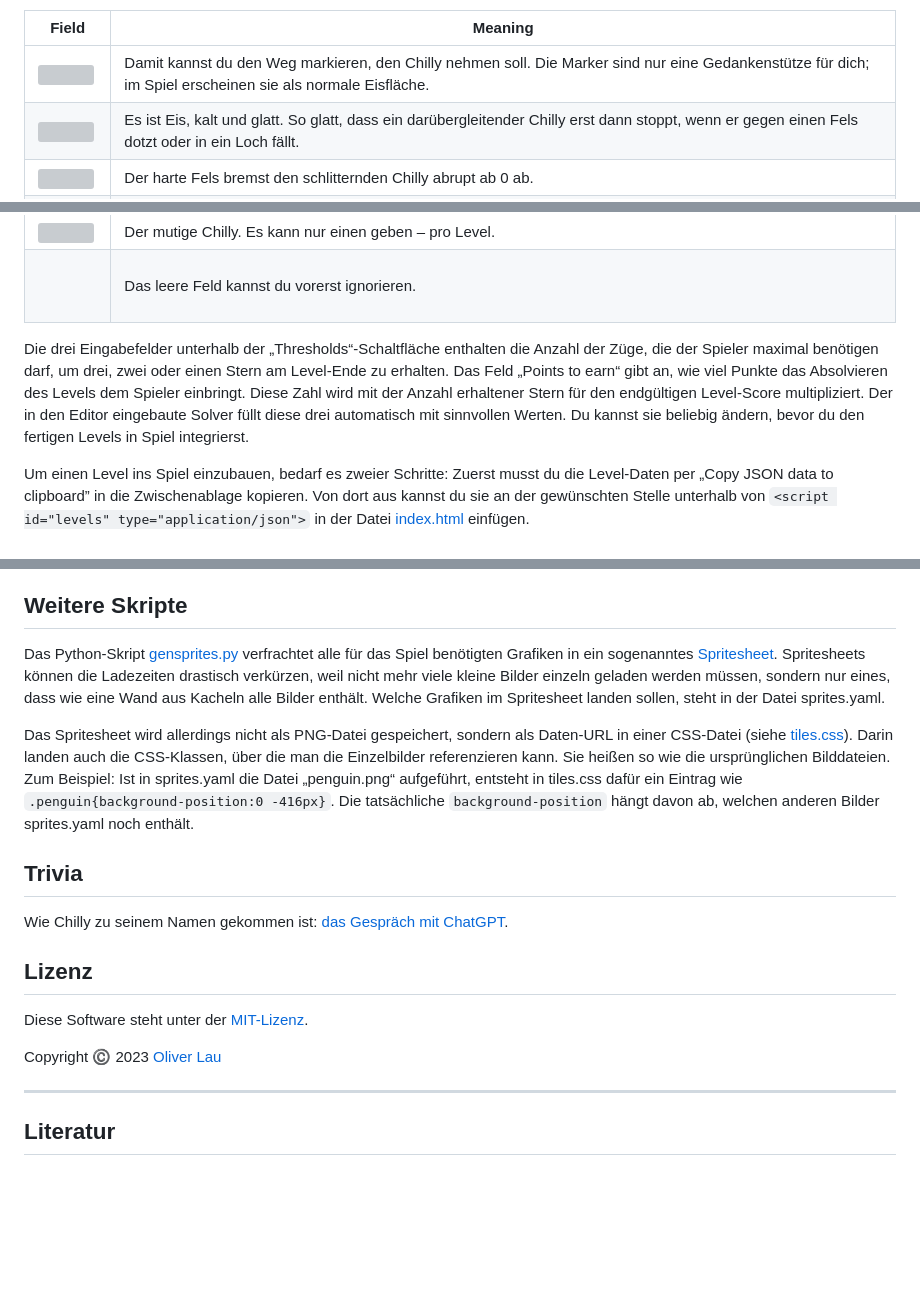
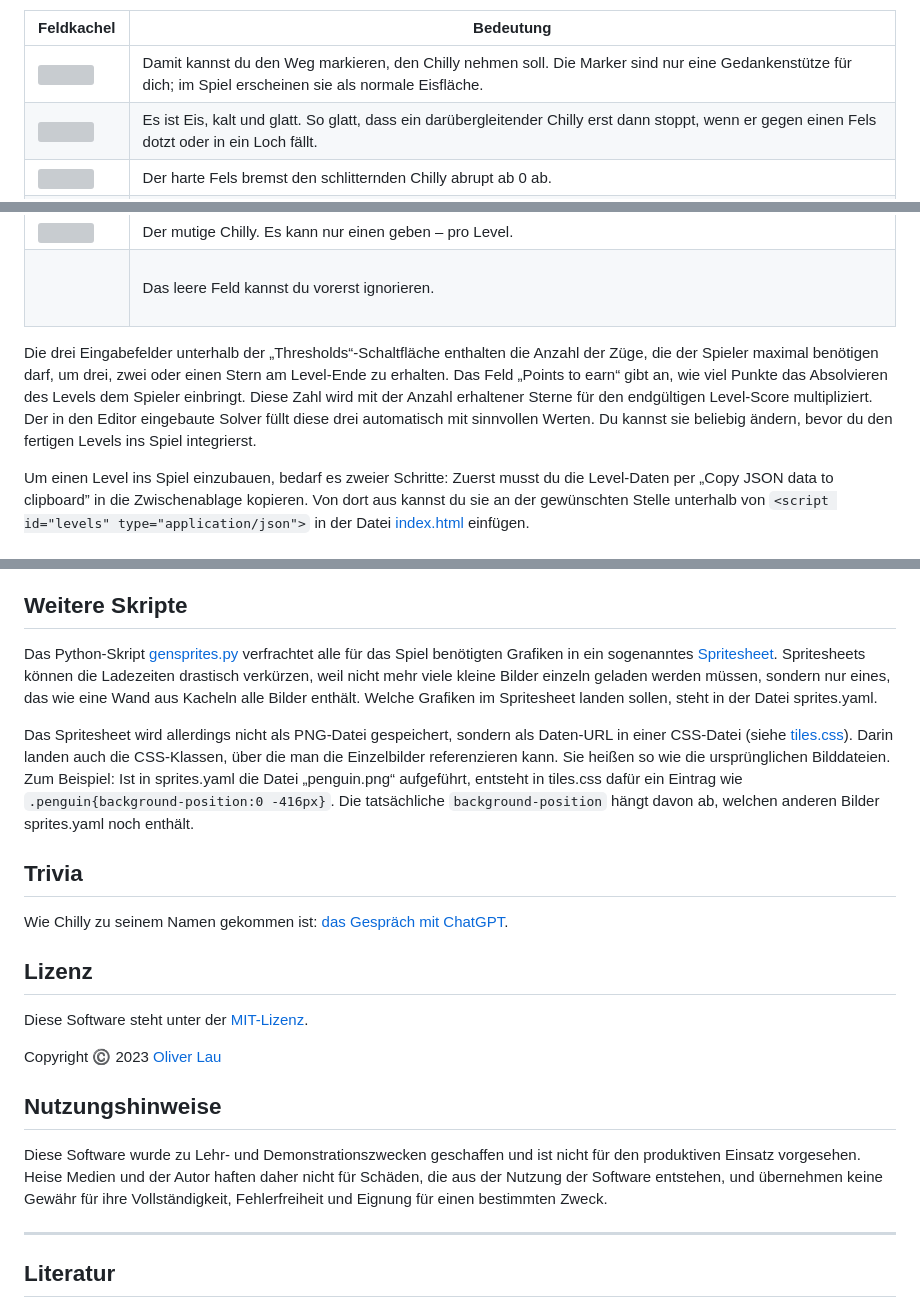
Before and after one commit to 607011/glissade, a Markdown page: LIESMICH.md, 3 parts joined by grey strips. GitHub-like rendering; blank space fills up the shorter version; grey boxes are pictures that could not be loaded.

```diff
--- a/LIESMICH.md
+++ b/LIESMICH.md
@@ -25,7 +24,7 @@ Zum Spiel gehört ein Editor, mit dem du bestehende Levels verändern und neue e
 
 Standardmäßig legt „New game“ einen 20 Felder breiten und hohen Level an. Die Größe kannst du über die Eingabefelder darunter ändern.
 
-| Field  | Meaning |
+| Feldkachel  | Bedeutung |
 | - | - |
 | ![](_raw/marker.png) | Damit kannst du den Weg markieren, den Chilly nehmen soll. Die Marker sind nur eine Gedankenstütze für dich; im Spiel erscheinen sie als normale Eisfläche. |
  | ![](_raw/ice.png) | Es ist Eis, kalt und glatt. So glatt, dass ein darübergleitender Chilly erst dann stoppt, wenn er gegen einen Fels dotzt oder in ein Loch fällt. |
@@ -36,7 +35,7 @@ Standardmäßig legt „New game“ einen 20 Felder breiten und hohen Level an.
 | ![](_raw/penguin.png) | Der mutige Chilly. Es kann nur einen geben – pro Level. |
 | ![](_raw/empty.png) | Das leere Feld kannst du vorerst ignorieren. |
 
-Die drei Eingabefelder unterhalb der „Thresholds“-Schaltfläche enthalten die Anzahl der Züge, die der Spieler maximal benötigen darf, um drei, zwei oder einen Stern am Level-Ende zu erhalten. Das Feld „Points to earn“ gibt an, wie viel Punkte das Absolvieren des Levels dem Spieler einbringt. Diese Zahl wird mit der Anzahl erhaltener Stern für den endgültigen Level-Score multipliziert. Der in den Editor eingebaute Solver füllt diese drei automatisch mit sinnvollen Werten. Du kannst sie beliebig ändern, bevor du den fertigen Levels in Spiel integrierst.
+Die drei Eingabefelder unterhalb der „Thresholds“-Schaltfläche enthalten die Anzahl der Züge, die der Spieler maximal benötigen darf, um drei, zwei oder einen Stern am Level-Ende zu erhalten. Das Feld „Points to earn“ gibt an, wie viel Punkte das Absolvieren des Levels dem Spieler einbringt. Diese Zahl wird mit der Anzahl erhaltener Sterne für den endgültigen Level-Score multipliziert. Der in den Editor eingebaute Solver füllt diese drei automatisch mit sinnvollen Werten. Du kannst sie beliebig ändern, bevor du den fertigen Levels ins Spiel integrierst.
 
 Um einen Level ins Spiel einzubauen, bedarf es zweier Schritte: Zuerst musst du die Level-Daten per „Copy JSON data to clipboard” in die Zwischenablage kopieren. Von dort aus kannst du sie an der gewünschten Stelle unterhalb von `<script id="levels" type="application/json">` in der Datei [index.html](src/index.html) einfügen.
 
@@ -52,16 +51,13 @@ Den zweiten Weg beschreitest du mit dem Skript [_bin/deploy.sh](_bin/deploy.sh).
 
 ## Weitere Skripte
 
-Das Python-Skript [gensprites.py](gensprites.py) verfrachtet alle für das Spiel benötigten Grafiken in ein sogenanntes [Spritesheet](https://en.wikipedia.org/wiki/Texture_atlas). Spritesheets können die Ladezeiten drastisch verkürzen, weil nicht mehr viele kleine Bilder einzeln geladen werden müssen, sondern nur eines, dass wie eine Wand aus Kacheln alle Bilder enthält. Welche Grafiken im Spritesheet landen sollen, steht in der Datei sprites.yaml.
+Das Python-Skript [gensprites.py](gensprites.py) verfrachtet alle für das Spiel benötigten Grafiken in ein sogenanntes [Spritesheet](https://en.wikipedia.org/wiki/Texture_atlas). Spritesheets können die Ladezeiten drastisch verkürzen, weil nicht mehr viele kleine Bilder einzeln geladen werden müssen, sondern nur eines, das wie eine Wand aus Kacheln alle Bilder enthält. Welche Grafiken im Spritesheet landen sollen, steht in der Datei sprites.yaml.
 
 Das Spritesheet wird allerdings nicht als PNG-Datei gespeichert, sondern als Daten-URL in einer CSS-Datei (siehe [tiles.css](src/tiles.css)). Darin landen auch die CSS-Klassen, über die man die Einzelbilder referenzieren kann. Sie heißen so wie die ursprünglichen Bilddateien. Zum Beispiel: Ist in sprites.yaml die Datei „penguin.png“ aufgeführt, entsteht in tiles.css dafür ein Eintrag wie `.penguin{background-position:0 -416px}`. Die tatsächliche `background-position` hängt davon ab, welchen anderen Bilder sprites.yaml noch enthält.
-
-
 
 ## Trivia
 
 Wie Chilly zu seinem Namen gekommen ist: [das Gespräch mit ChatGPT](https://chat.openai.com/share/bac5dec0-1a97-4430-8714-938811e16821).
-
 
 ## Lizenz
 
@@ -69,6 +65,9 @@ Diese Software steht unter der [MIT-Lizenz](LICENSE).
 
 Copyright ©️ 2023 [Oliver Lau](mailto:oliver.lau∀gmail.com)
 
+## Nutzungshinweise
+
+Diese Software wurde zu Lehr- und Demonstrationszwecken geschaffen und ist nicht für den produktiven Einsatz vorgesehen. Heise Medien und der Autor haften daher nicht für Schäden, die aus der Nutzung der Software entstehen, und übernehmen keine Gewähr für ihre Vollständigkeit, Fehlerfreiheit und Eignung für einen bestimmten Zweck.
 
 -----
 
```
Also changed, not shown: other parts of LIESMICH.md (+3 -4 lines).
